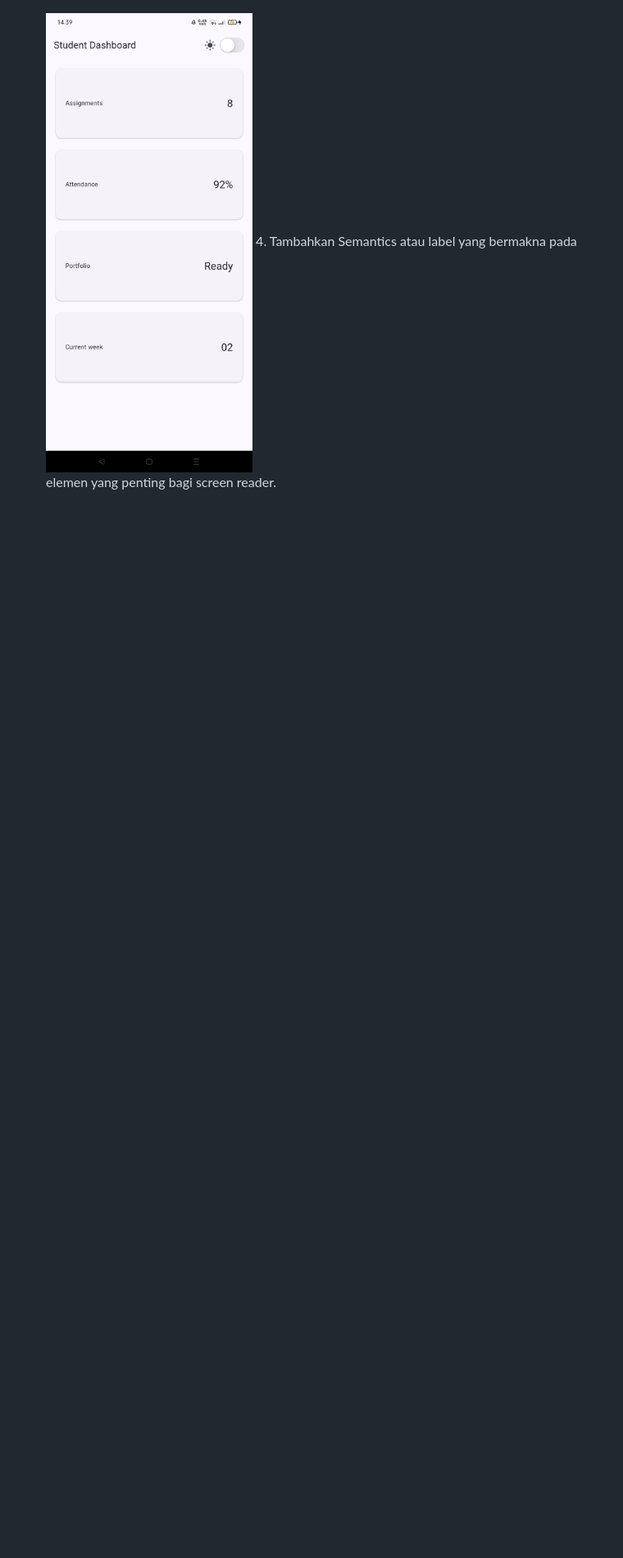
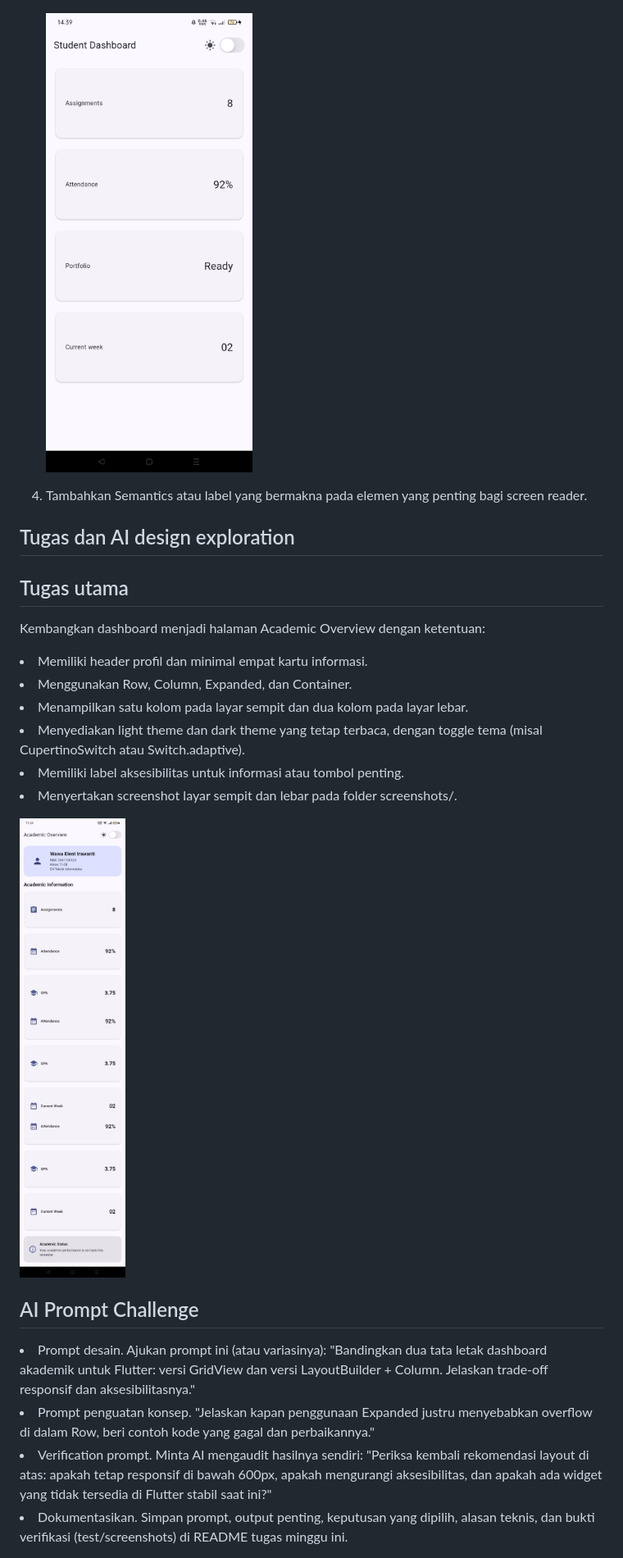
Before and after one commit to wawaelenti/244107020192-mobile-course, a Markdown page: 02-week-2-declarative-ui-responsive-design/README.md, the part around the change. Shown: that part at 82% size. Drawn GitHub-style; pictures changed too: 02-week-2-declarative-ui-responsive-design/screenshots/tugas-mobile-preview.jpeg (added); blank space fills up the shorter version.

Commit message:
feat(week2): add tugas

```diff
--- a/02-week-2-declarative-ui-responsive-design/README.md
+++ b/02-week-2-declarative-ui-responsive-design/README.md
@@ -30,4 +30,28 @@
 3. Uji aplikasi dengan ukuran layar emulator yang berbeda.
    ![Ini Pada Tablet](/02-week-2-declarative-ui-responsive-design/screenshots/tablet-responsif.png)
 
-   ![Ini Pada Mobile Phone](/02-week-2-declarative-ui-responsive-design/screenshots/praktikum-layar-mobile.jpeg) 4. Tambahkan Semantics atau label yang bermakna pada elemen yang penting bagi screen reader.
+   ![Ini Pada Mobile Phone](/02-week-2-declarative-ui-responsive-design/screenshots/praktikum-layar-mobile.jpeg)
+
+4. Tambahkan Semantics atau label yang bermakna pada elemen yang penting bagi screen reader.
+
+## Tugas dan AI design exploration
+
+## Tugas utama
+
+Kembangkan dashboard menjadi halaman Academic Overview dengan ketentuan:
+
+<li>Memiliki header profil dan minimal empat kartu informasi.
+<li>Menggunakan Row, Column, Expanded, dan Container.
+<li>Menampilkan satu kolom pada layar sempit dan dua kolom pada layar lebar.
+<li>Menyediakan light theme dan dark theme yang tetap terbaca, dengan toggle tema (misal CupertinoSwitch atau Switch.adaptive).
+<li>Memiliki label aksesibilitas untuk informasi atau tombol penting.
+<li>Menyertakan screenshot layar sempit dan lebar pada folder screenshots/.
+
+![](/02-week-2-declarative-ui-responsive-design/screenshots/tugas-mobile-preview.jpeg)
+
+## AI Prompt Challenge
+
+<li>Prompt desain. Ajukan prompt ini (atau variasinya): "Bandingkan dua tata letak dashboard akademik untuk Flutter: versi GridView dan versi LayoutBuilder + Column. Jelaskan trade-off responsif dan aksesibilitasnya."
+<li>Prompt penguatan konsep. "Jelaskan kapan penggunaan Expanded justru menyebabkan overflow di dalam Row, beri contoh kode yang gagal dan perbaikannya."
+<li>Verification prompt. Minta AI mengaudit hasilnya sendiri: "Periksa kembali rekomendasi layout di atas: apakah tetap responsif di bawah 600px, apakah mengurangi aksesibilitas, dan apakah ada widget yang tidak tersedia di Flutter stabil saat ini?"
+<li>Dokumentasikan. Simpan prompt, output penting, keputusan yang dipilih, alasan teknis, dan bukti verifikasi (test/screenshots) di README tugas minggu ini.
```
Also changed, not shown: 2 other files.
